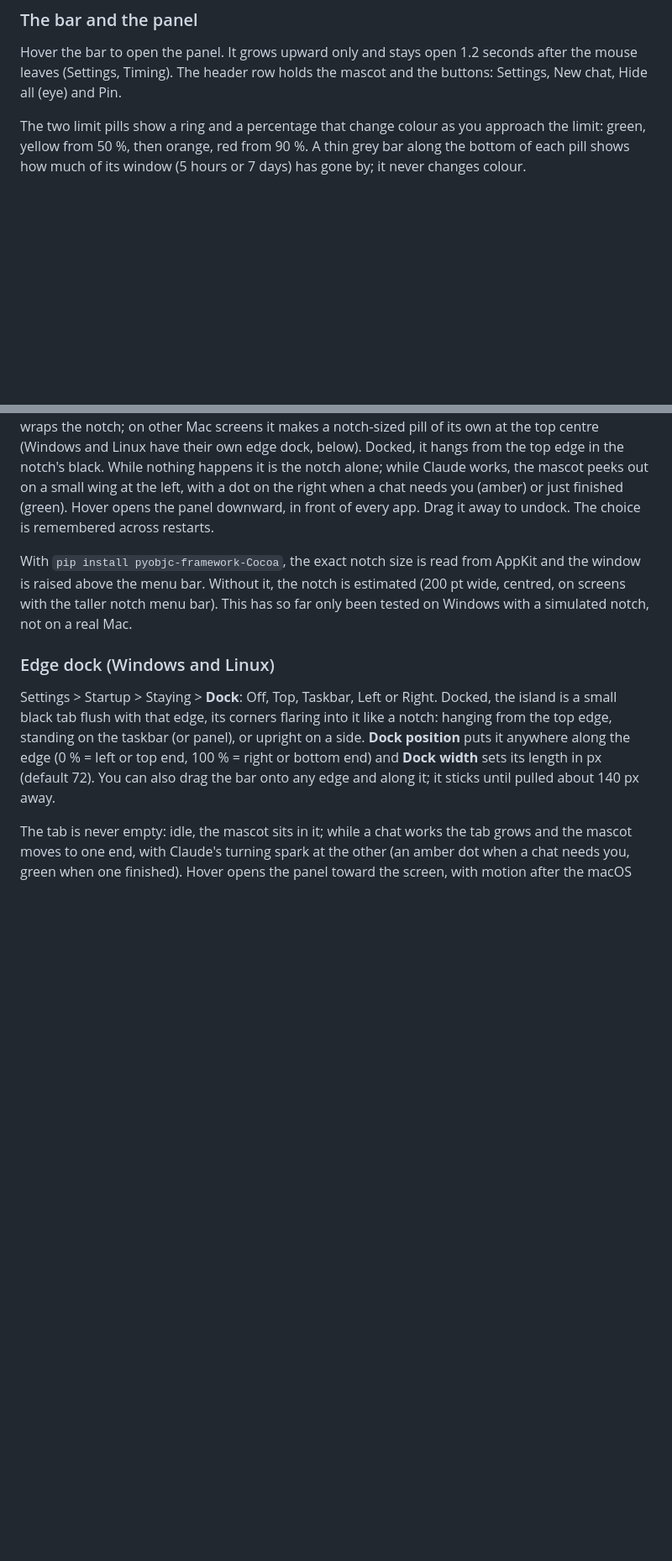
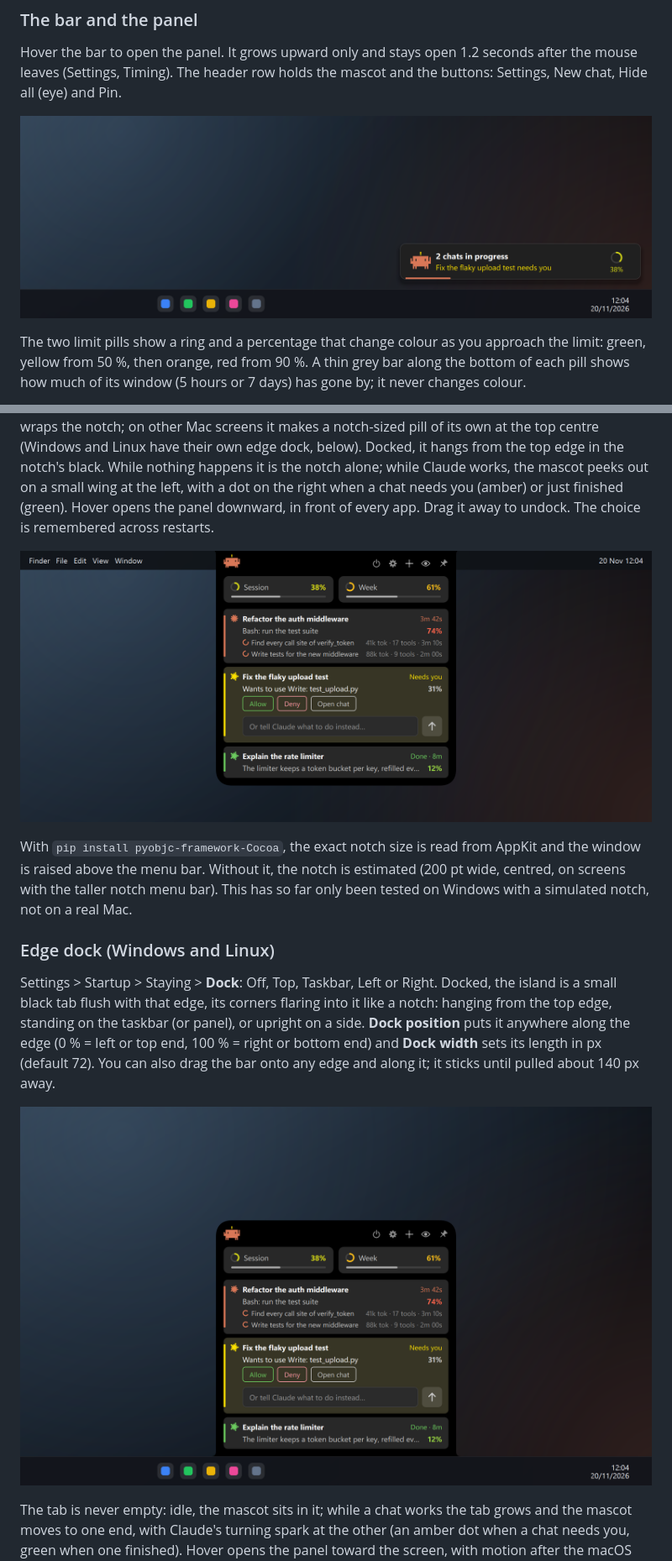
Before and after one commit to MedRu/claude-island, a Markdown page: README.md, 2 parts joined by grey strips. Shown at 84% size. GitHub-like rendering; pictures changed too: docs/bar.png (added), docs/edge-dock.png (added), docs/top-dock.png (added); blank space fills up the shorter version.

Commit message:
README: add screenshots of the panel, the bar, settings, the top dock and the edge dock
Rendered from the widget itself with demo sessions, at 2x, on a mock desktop.

```diff
--- a/README.md
+++ b/README.md
@@ -163,6 +164,8 @@ Hover the bar to open the panel. It grows upward only and stays open 1.2 seconds
 (Settings, Timing). The header row holds the mascot and the buttons: Settings, New chat, Hide all (eye) and
 Pin.
 
+![The closed bar: 2 chats in progress, one of them needs you, the 5-hour limit at 38 %](docs/bar.png)
+
 The two limit pills show a ring and a percentage that change colour as you approach the limit: green, yellow
 from 50 %, then orange, red from 90 %. A thin grey bar along the bottom of each pill shows how much of its
 window (5 hours or 7 days) has gone by; it never changes colour.
@@ -312,6 +317,8 @@ while Claude works, the mascot peeks out on a small wing at the left, with a dot
 you (amber) or just finished (green). Hover opens the panel downward, in front of every app. Drag it away to
 undock. The choice is remembered across restarts.
 
+![Docked at the top centre, the panel opening downward from the notch](docs/top-dock.png)
+
 With `pip install pyobjc-framework-Cocoa`, the exact notch size is read from AppKit and the window is raised
 above the menu bar. Without it, the notch is estimated (200 pt wide, centred, on screens with the taller notch
 menu bar). This has so far only been tested on Windows with a simulated notch, not on a real Mac.
@@ -323,6 +330,8 @@ tab flush with that edge, its corners flaring into it like a notch: hanging from
 taskbar (or panel), or upright on a side. **Dock position** puts it anywhere along the edge (0 % = left or top
 end, 100 % = right or bottom end) and **Dock width** sets its length in px (default 72). You can also drag the
 bar onto any edge and along it; it sticks until pulled about 140 px away.
+
+![Docked on the taskbar, the panel opening upward](docs/edge-dock.png)
 
 The tab is never empty: idle, the mascot sits in it; while a chat works the tab grows and the mascot moves to one
 end, with Claude's turning spark at the other (an amber dot when a chat needs you, green when one finished).
```
Also changed, not shown: other parts of README.md (+5 -1 lines), docs/hero.png (added), docs/settings.png (added).
